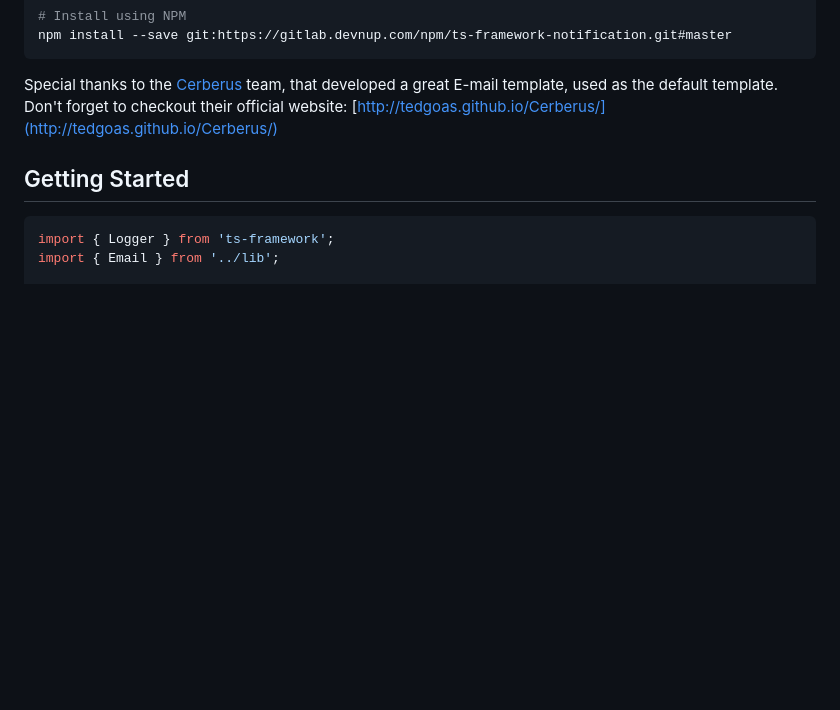
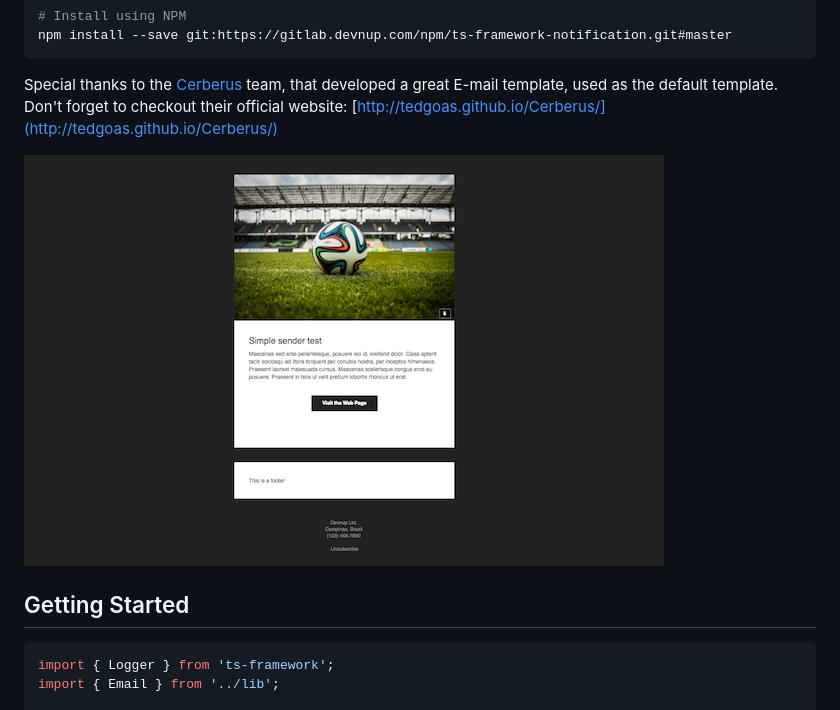
Before and after one commit to devnup/ts-framework-notification, a Markdown page: README.md, the part around the change. Drawn GitHub-style; pictures changed too: assets/sample-template.png (added); blank space fills up the shorter version.

Commit message:
Docs: Sample email template in readme

```diff
--- a/README.md
+++ b/README.md
@@ -20,6 +20,8 @@ npm install --save git:https://gitlab.devnup.com/npm/ts-framework-notification.g
 
 Special thanks to the [Cerberus](https://github.com/TedGoas/Cerberus) team, that developed a great E-mail template, used as the default template.
 Don't forget to checkout their official website: [http://tedgoas.github.io/Cerberus/](http://tedgoas.github.io/Cerberus/)
+
+![Sample email template](./assets/sample-template.png)
 
 ## Getting Started
 
```
Also changed, not shown: 1 other file.
